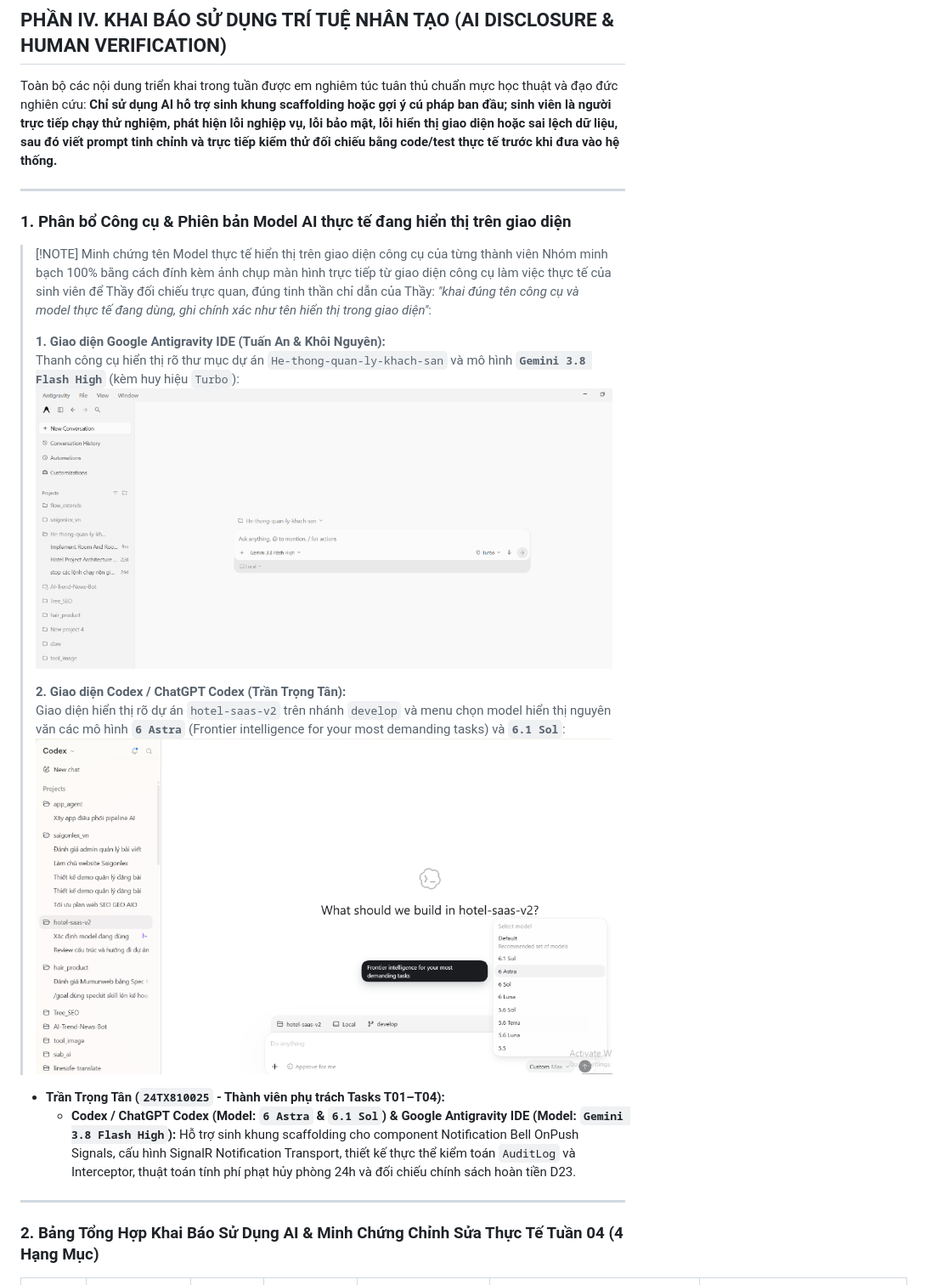
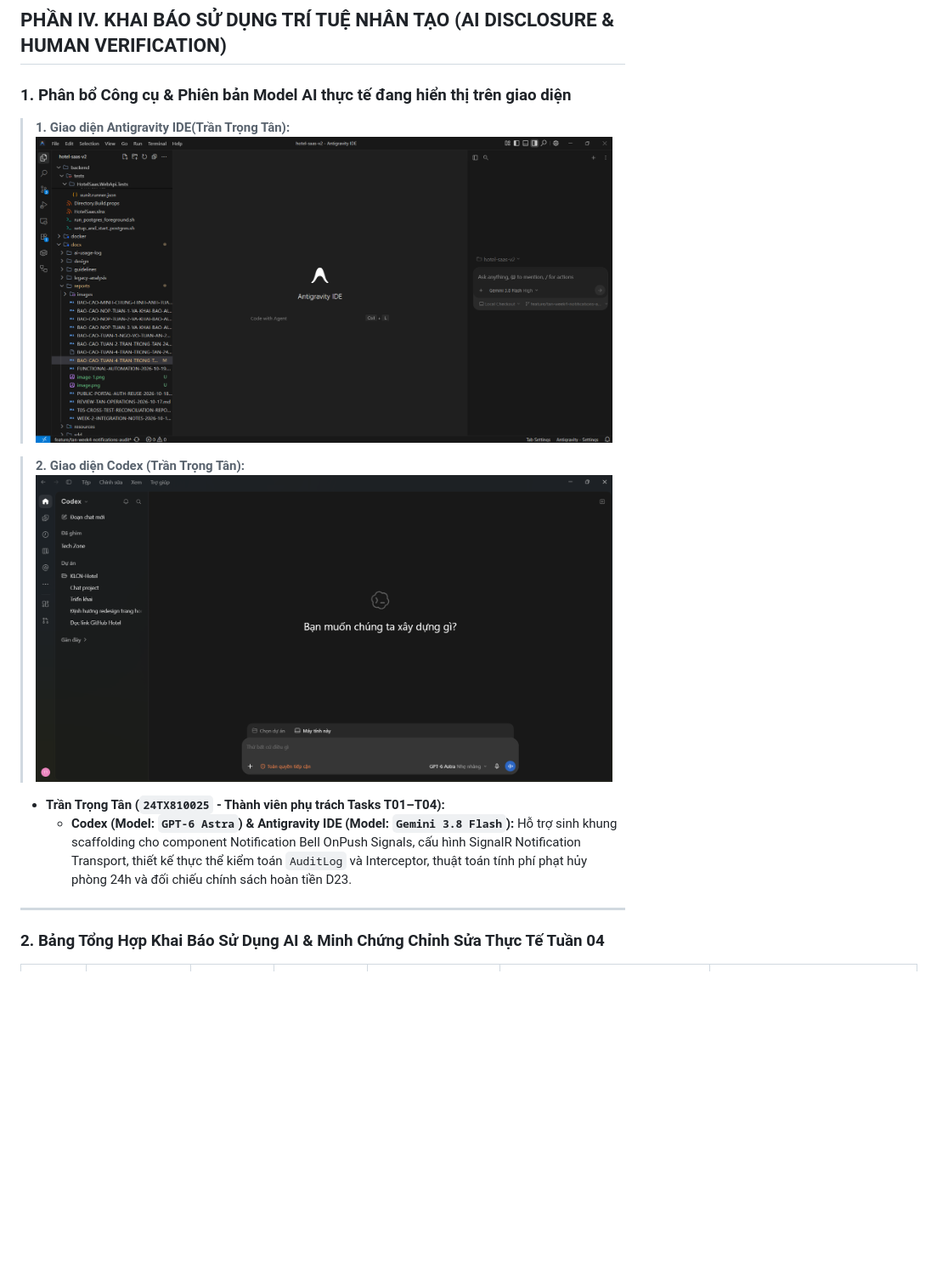
Before and after one commit to GinNgo/hotel-saas-v2, a Markdown page: docs/reports/BAO-CAO-TUAN-4-TRAN-TRONG-TAN-24TX810025.md, the part around one of its changes. Shown at 85% size. GitHub-like rendering; pictures changed too: docs/reports/images/image-1.png (added), docs/reports/images/image-2.png (added); blank space fills up the shorter version.

Commit message:
docs(reports): update Tan's Week 4 report and AI disclosure evidence for group merge

```diff
--- a/docs/reports/BAO-CAO-TUAN-4-TRAN-TRONG-TAN-24TX810025.md
+++ b/docs/reports/BAO-CAO-TUAN-4-TRAN-TRONG-TAN-24TX810025.md
@@ -163,29 +163,19 @@ Toàn bộ mã nguồn đã được đẩy lên nhánh [`feature/tan-week4-noti
 
 ## PHẦN IV. KHAI BÁO SỬ DỤNG TRÍ TUỆ NHÂN TẠO (AI DISCLOSURE & HUMAN VERIFICATION)
 
-Toàn bộ các nội dung triển khai trong tuần được em nghiêm túc tuân thủ chuẩn mực học thuật và đạo đức nghiên cứu: **Chỉ sử dụng AI hỗ trợ sinh khung scaffolding hoặc gợi ý cú pháp ban đầu; sinh viên là người trực tiếp chạy thử nghiệm, phát hiện lỗi nghiệp vụ, lỗi bảo mật, lỗi hiển thị giao diện hoặc sai lệch dữ liệu, sau đó viết prompt tinh chỉnh và trực tiếp kiểm thử đối chiếu bằng code/test thực tế trước khi đưa vào hệ thống.**
+### 1. Phân bổ Công cụ & Phiên bản Model AI thực tế đang hiển thị trên giao diện
+> **1. Giao diện Antigravity IDE(Trần Trọng Tân):**
+>![alt text](images/image-2.png)
+
+> **2. Giao diện Codex (Trần Trọng Tân):**
+>![alt text](images/image-1.png)
+
+* **Trần Trọng Tân (`24TX810025` - Thành viên phụ trách Tasks T01–T04):**
+  * **Codex (Model: `GPT-6 Astra`) & Antigravity IDE (Model: `Gemini 3.8 Flash`):** Hỗ trợ sinh khung scaffolding cho component Notification Bell OnPush Signals, cấu hình SignalR Notification Transport, thiết kế thực thể kiểm toán `AuditLog` và Interceptor, thuật toán tính phí phạt hủy phòng 24h và đối chiếu chính sách hoàn tiền D23.
 
 ---
 
-### 1. Phân bổ Công cụ & Phiên bản Model AI thực tế đang hiển thị trên giao diện
-
-> [!NOTE] Minh chứng tên Model thực tế hiển thị trên giao diện công cụ của từng thành viên
-> Nhóm minh bạch 100% bằng cách đính kèm ảnh chụp màn hình trực tiếp từ giao diện công cụ làm việc thực tế của sinh viên để Thầy đối chiếu trực quan, đúng tinh thần chỉ dẫn của Thầy: *"khai đúng tên công cụ và model thực tế đang dùng, ghi chính xác như tên hiển thị trong giao diện"*:
->
-> **1. Giao diện Google Antigravity IDE (Tuấn An & Khôi Nguyên):**
-> Thanh công cụ hiển thị rõ thư mục dự án `He-thong-quan-ly-khach-san` và mô hình **`Gemini 3.8 Flash High`** (kèm huy hiệu `Turbo`):
-> ![Giao diện Google Antigravity hiển thị Gemini 3.8 Flash High](https://github.com/GinNgo/hotel-saas-v2/raw/develop/docs/reports/images/antigravity-gemini-3.8-flash-high-ui.png)
->
-> **2. Giao diện Codex / ChatGPT Codex (Trần Trọng Tân):**
-> Giao diện hiển thị rõ dự án `hotel-saas-v2` trên nhánh `develop` và menu chọn model hiển thị nguyên văn các mô hình **`6 Astra`** (Frontier intelligence for your most demanding tasks) và **`6.1 Sol`**:
-> ![Giao diện Codex hiển thị model 6 Astra và 6.1 Sol](https://github.com/GinNgo/hotel-saas-v2/raw/develop/docs/reports/images/codex-chatgpt-model-ui.png)
-
-* **Trần Trọng Tân (`24TX810025` - Thành viên phụ trách Tasks T01–T04):**
-  * **Codex / ChatGPT Codex (Model: `6 Astra` & `6.1 Sol`) & Google Antigravity IDE (Model: `Gemini 3.8 Flash High`):** Hỗ trợ sinh khung scaffolding cho component Notification Bell OnPush Signals, cấu hình SignalR Notification Transport, thiết kế thực thể kiểm toán `AuditLog` và Interceptor, thuật toán tính phí phạt hủy phòng 24h và đối chiếu chính sách hoàn tiền D23.
-
----
-
-### 2. Bảng Tổng Hợp Khai Báo Sử Dụng AI & Minh Chứng Chỉnh Sửa Thực Tế Tuần 04 (4 Hạng Mục)
+### 2. Bảng Tổng Hợp Khai Báo Sử Dụng AI & Minh Chứng Chỉnh Sửa Thực Tế Tuần 04
 
 | Mã Prompt | Thành viên thực hiện | Công cụ & Model AI thực tế | Phần việc áp dụng AI | Lỗi / Thiếu sót của mã do AI sinh ra (AI Limitation) | Quá trình phát hiện, tinh chỉnh prompt và kiểm chứng của sinh viên | Link File GitHub & Commit Minh Chứng |
 | :---: | :--- | :--- | :--- | :--- | :--- | :--- |
```
Also changed, not shown: other parts of docs/reports/BAO-CAO-TUAN-4-TRAN-TRONG-TAN-24TX810025.md (+13 -68 lines), docs/reports/images/image.png (added).
